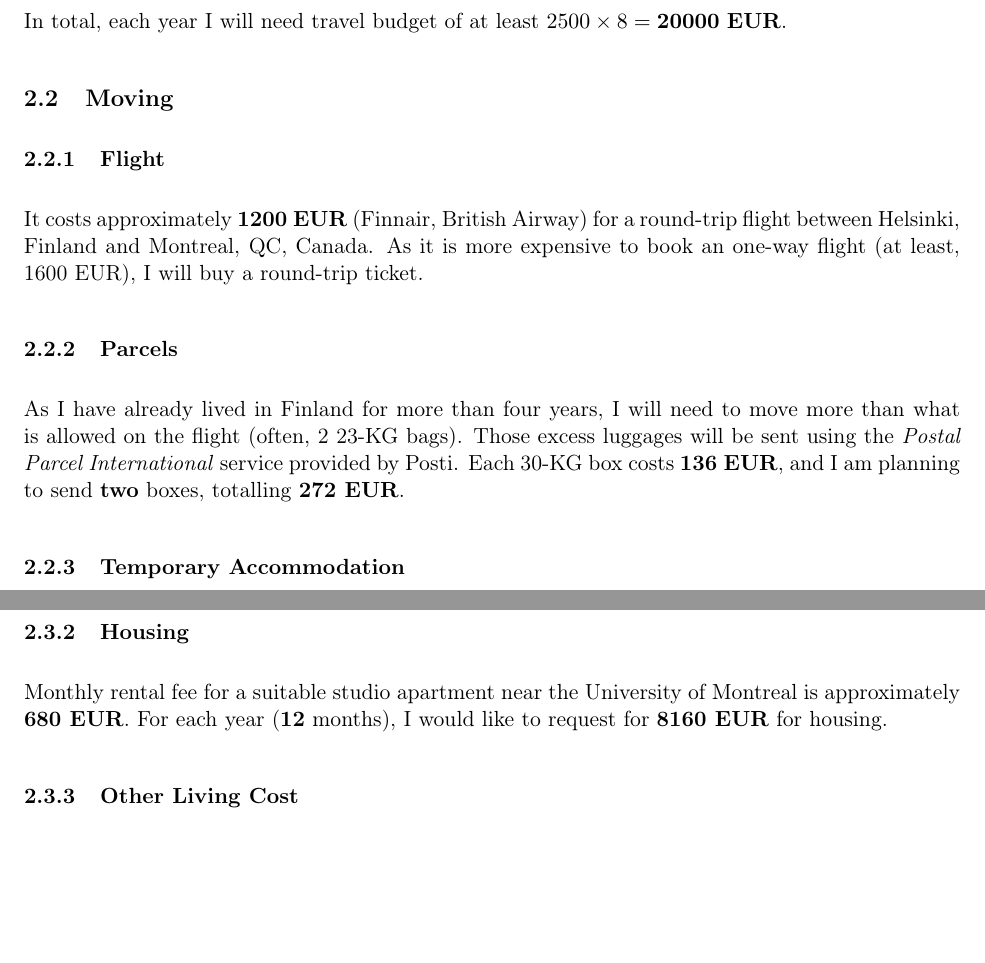
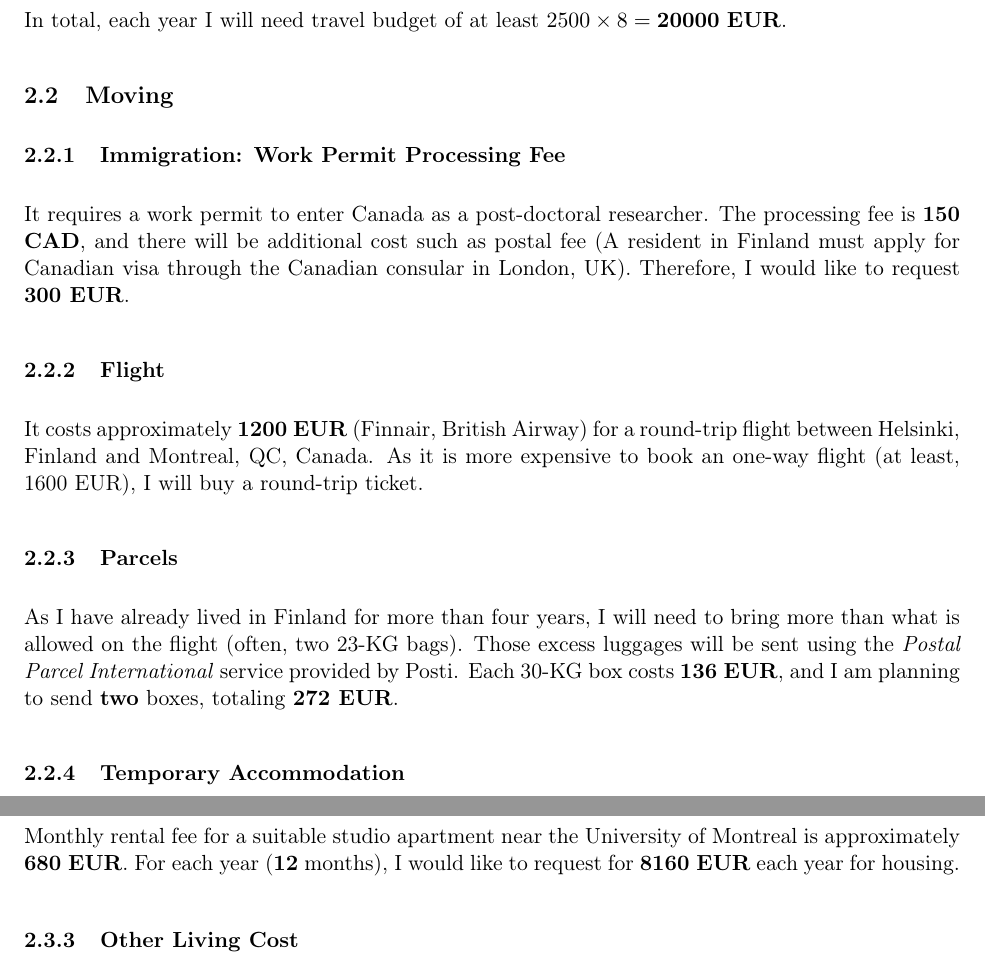
Before and after one commit to kyunghyuncho/dissertation, a LaTeX document (postdocpooli/financial_plan.tex): two parts of pages 2 and 3 of 3, joined at a grey line, cut so that both start at the same text. Compiled offline with pdfLaTeX.

Commit message:
latest version

```diff
--- a/postdocpooli/financial_plan.tex
+++ b/postdocpooli/financial_plan.tex
@@ -83,6 +82,15 @@ In total, each year I will need travel budget of at least $2500
 
 \subsection{Moving}
 
+\subsubsection{Immigration: Work Permit Processing Fee}
+
+It requires a work permit to enter Canada as a post-doctoral
+researcher. The processing fee is \textbf{150 CAD}, and
+there will be additional cost such as postal fee (A
+resident in Finland must apply for Canadian visa through the
+Canadian consular in London, UK). Therefore, I would like to
+request \textbf{300 EUR}.
+
 \subsubsection{Flight}
 
 It costs approximately \textbf{1200 EUR} (Finnair, British
@@ -94,11 +102,12 @@ ticket.
 \subsubsection{Parcels}
 
 As I have already lived in Finland for more than four years,
-I will need to move more than what is allowed on the flight
-(often, 2 23-KG bags). Those excess luggages will be sent using
-the \textit{Postal Parcel International} service provided by
-Posti. Each 30-KG box costs \textbf{136 EUR}, and I am planning
-to send \textbf{two} boxes, totalling \textbf{272 EUR}.
+I will need to bring more than what is allowed on the flight
+(often, two 23-KG bags). Those excess luggages will be sent
+using the \textit{Postal Parcel International} service
+provided by Posti. Each 30-KG box costs \textbf{136 EUR},
+and I am planning to send \textbf{two} boxes, totaling
+\textbf{272 EUR}.
 
 \subsubsection{Temporary Accommodation}
 
@@ -121,7 +130,7 @@ The monthly salary will be covered by my host, Prof. Yoshua Bengio.
 Monthly rental fee for a suitable studio apartment near the
 University of Montreal is approximately \textbf{680 EUR}. For
 each year (\textbf{12} months), I would like to request for
-\textbf{8160 EUR} for housing.
+\textbf{8160 EUR} each year for housing.
 
 \subsubsection{Other Living Cost}
 
```
Also changed, not shown: postdocpooli/financial_plan.tex (1 more changed lines).
